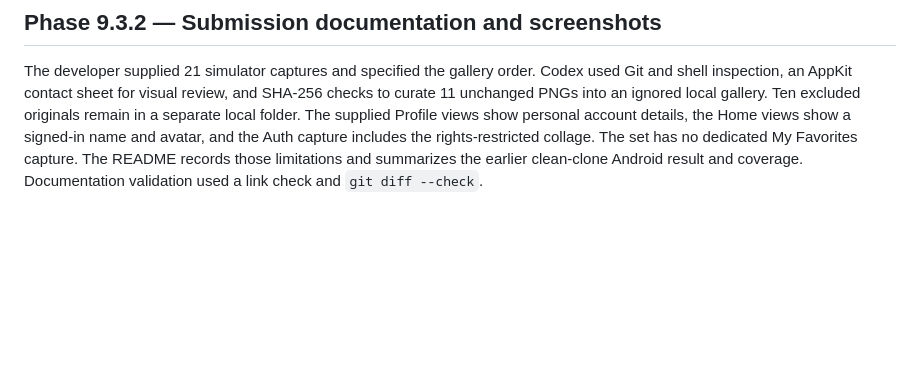
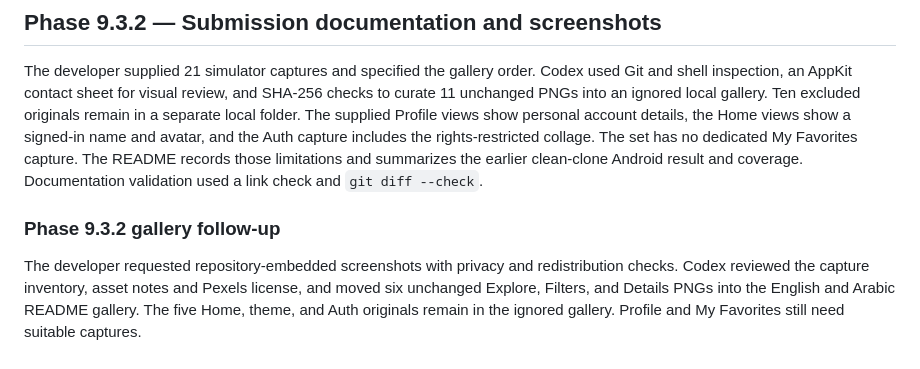
Before and after one commit to majdJabbour/real_estate_app, a Markdown page: AI_USAGE.md, the part around the change. Drawn GitHub-style; blank space fills up the shorter version.

```diff
--- a/AI_USAGE.md
+++ b/AI_USAGE.md
@@ -356,3 +356,7 @@ Codex used Git to clone GitHub main at `b547946ed8df941b5890a976586836a3ef71b0f7
 ## Phase 9.3.2 — Submission documentation and screenshots
 
 The developer supplied 21 simulator captures and specified the gallery order. Codex used Git and shell inspection, an AppKit contact sheet for visual review, and SHA-256 checks to curate 11 unchanged PNGs into an ignored local gallery. Ten excluded originals remain in a separate local folder. The supplied Profile views show personal account details, the Home views show a signed-in name and avatar, and the Auth capture includes the rights-restricted collage. The set has no dedicated My Favorites capture. The README records those limitations and summarizes the earlier clean-clone Android result and coverage. Documentation validation used a link check and `git diff --check`.
+
+### Phase 9.3.2 gallery follow-up
+
+The developer requested repository-embedded screenshots with privacy and redistribution checks. Codex reviewed the capture inventory, asset notes and Pexels license, and moved six unchanged Explore, Filters, and Details PNGs into the English and Arabic README gallery. The five Home, theme, and Auth originals remain in the ignored gallery. Profile and My Favorites still need suitable captures.
```
Also changed, not shown: README.md (+20 -7 lines), docs/screenshots/ar/advanced-filters-blue-rtl.png (added), docs/screenshots/ar/explore-list-blue-rtl.png (added), docs/screenshots/en/advanced-filters-blue.png (added), 3 other files.
